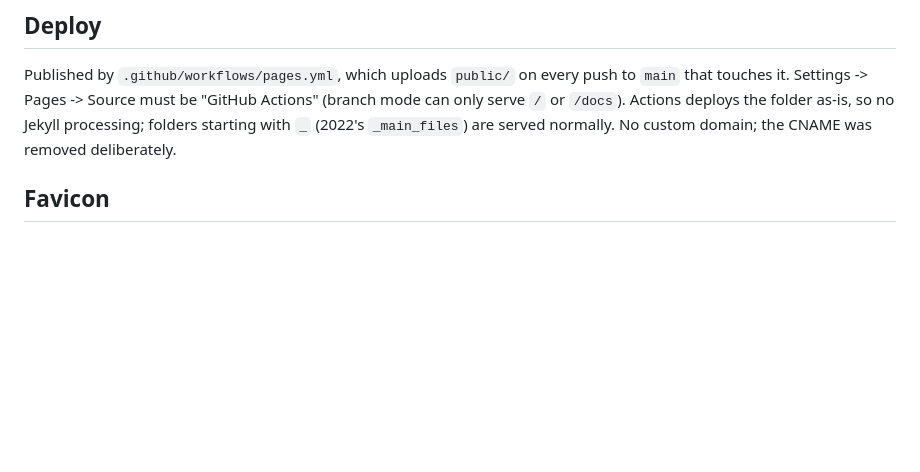
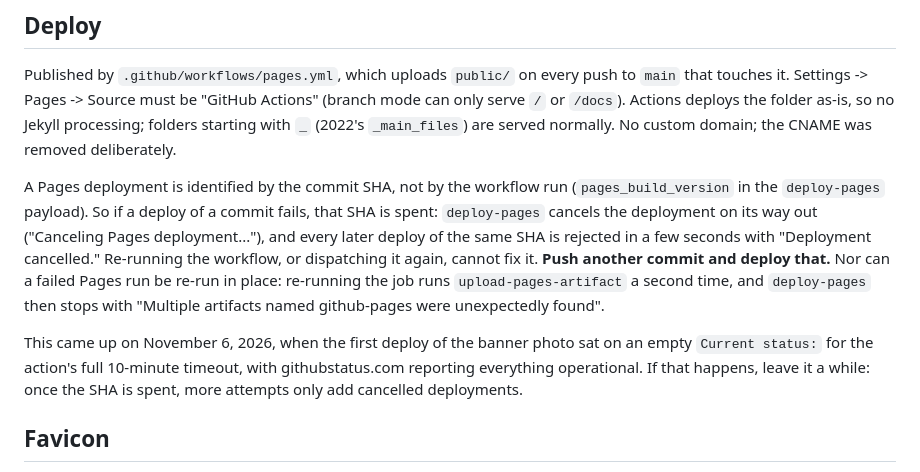
Before and after one commit to BRC-Census/reports, a Markdown page: docs/COWORK.md, the part around the change. Drawn GitHub-style; blank space fills up the shorter version.

Commit message:
Record how a failed GitHub Pages deploy spends its commit SHA (#25)
A Pages deployment is identified by the commit SHA, not by the workflow
run, so a failed deploy cannot be retried on the same commit: on its way
out, deploy-pages cancels the deployment, and every later deploy of that
SHA is rejected in seconds with "Deployment cancelled." Re-running the
workflow in place is worse still, because the job's upload step runs
again and deploy-pages stops on two artifacts named github-pages.

Both happened tonight deploying the banner photo, after the first run
sat on an empty "Current status:" for its full 10-minute timeout with
GitHub reporting all systems operational. The Deploy section now says
what the failure looks like and that the fix is another commit.


Claude-Session: https://claude.ai/code/session_01NpsUaYQCH5jRJ7x4d8pfYn

Co-authored-by: Claude <noreply@anthropic.com>

```diff
--- a/docs/COWORK.md
+++ b/docs/COWORK.md
@@ -132,6 +132,21 @@ Actions" (branch mode can only serve `/` or `/docs`). Actions deploys the folder
 as-is, so no Jekyll processing; folders starting with `_` (2022's
 `_main_files`) are served normally. No custom domain; the CNAME was removed
 deliberately.
+
+A Pages deployment is identified by the commit SHA, not by the workflow run
+(`pages_build_version` in the `deploy-pages` payload). So if a deploy of a
+commit fails, that SHA is spent: `deploy-pages` cancels the deployment on its
+way out ("Canceling Pages deployment..."), and every later deploy of the same
+SHA is rejected in a few seconds with "Deployment cancelled." Re-running the
+workflow, or dispatching it again, cannot fix it. **Push another commit and
+deploy that.** Nor can a failed Pages run be re-run in place: re-running the
+job runs `upload-pages-artifact` a second time, and `deploy-pages` then stops
+with "Multiple artifacts named github-pages were unexpectedly found".
+
+This came up on November 6, 2026, when the first deploy of the banner photo
+sat on an empty `Current status:` for the action's full 10-minute timeout, with
+githubstatus.com reporting everything operational. If that happens, leave it a
+while: once the SHA is spent, more attempts only add cancelled deployments.
 
 ## Favicon
 
```
